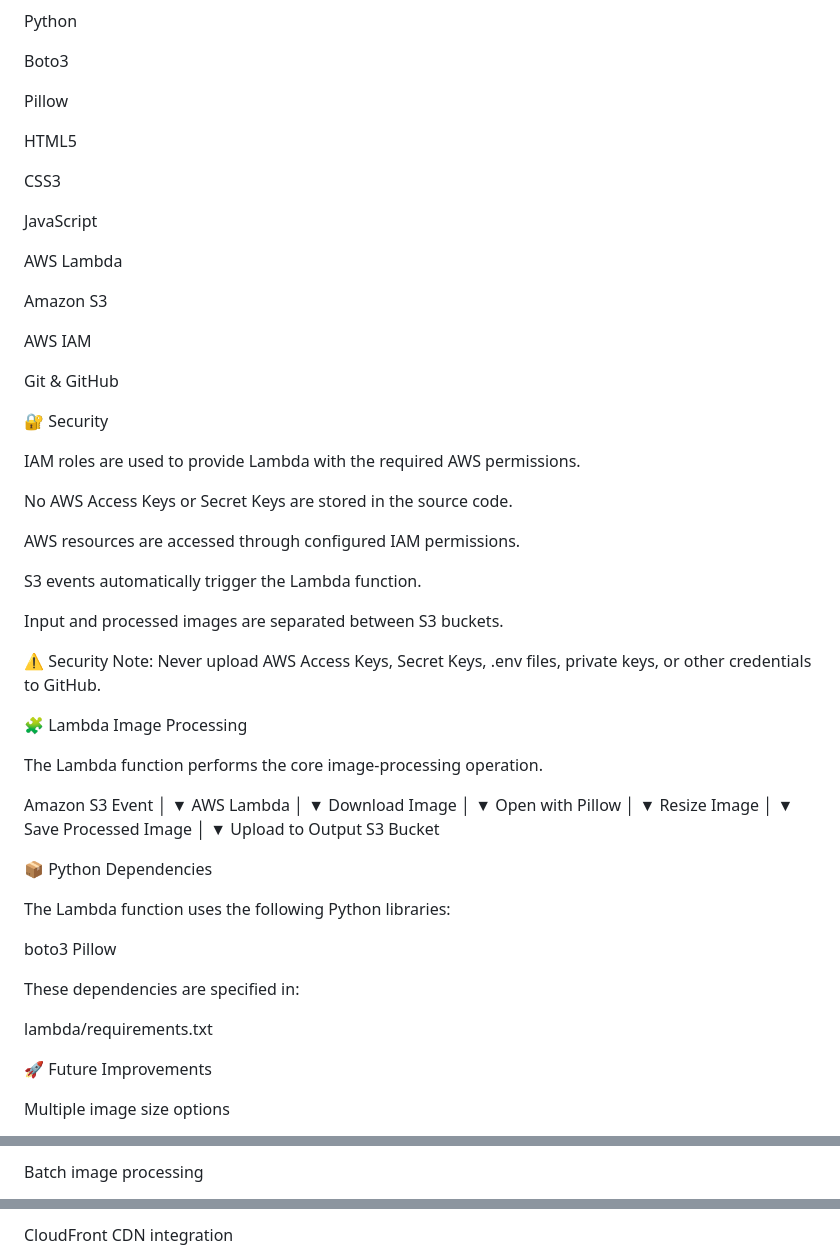
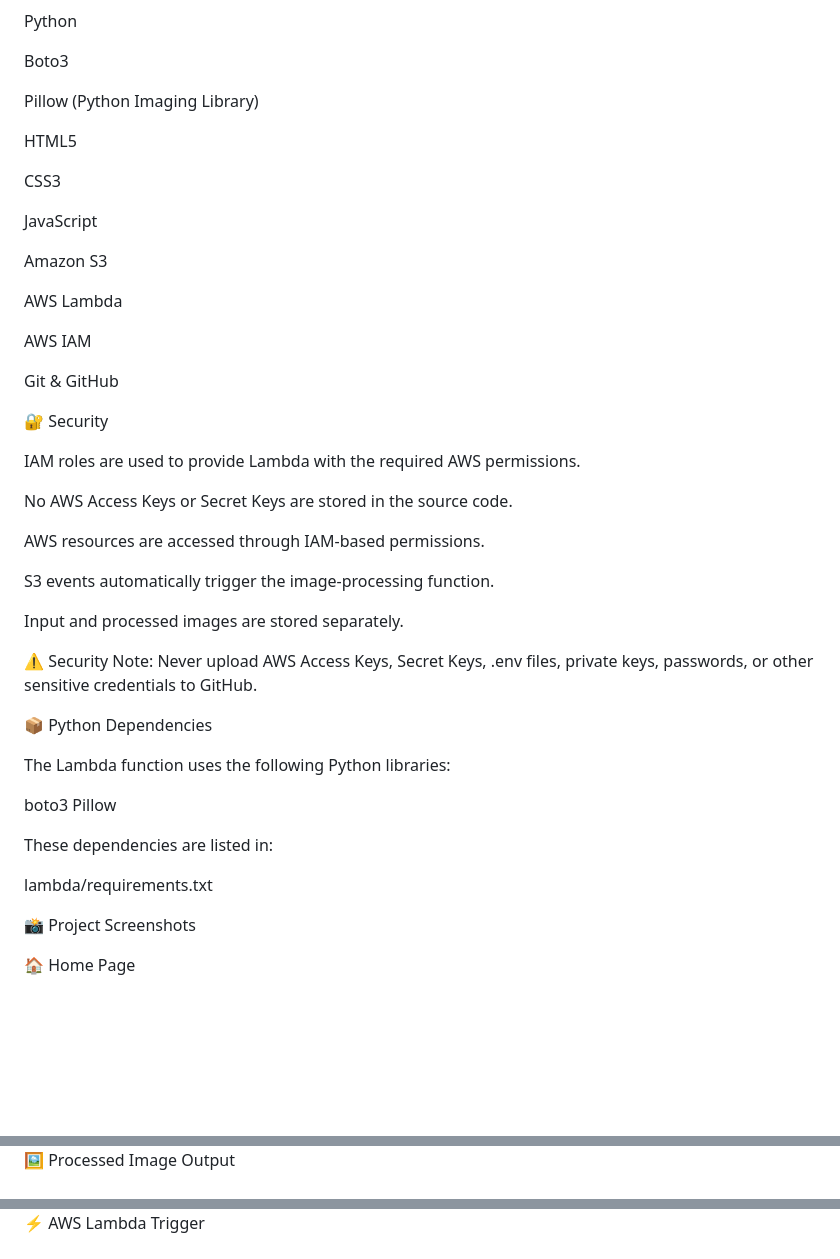
Before and after one commit to yashpatil112345-byte/-AWS-serverles-image-resizer, a Markdown page: README.md, 3 parts joined by grey strips. Rendered like a GitHub page; blank space fills up the shorter version.

```diff
--- a/README.md
+++ b/README.md
@@ -173,7 +171,7 @@ Python
 
 Boto3
 
-Pillow
+Pillow (Python Imaging Library)
 
 HTML5
 
@@ -181,9 +179,9 @@ CSS3
 
 JavaScript
 
+Amazon S3
+
 AWS Lambda
-
-Amazon S3
 
 AWS IAM
 
@@ -195,37 +193,13 @@ IAM roles are used to provide Lambda with the required AWS permissions.
 
 No AWS Access Keys or Secret Keys are stored in the source code.
 
-AWS resources are accessed through configured IAM permissions.
+AWS resources are accessed through IAM-based permissions.
 
-S3 events automatically trigger the Lambda function.
+S3 events automatically trigger the image-processing function.
 
-Input and processed images are separated between S3 buckets.
+Input and processed images are stored separately.
 
-⚠️ Security Note: Never upload AWS Access Keys, Secret Keys, .env files, private keys, or other credentials to GitHub.
-
-🧩 Lambda Image Processing
-
-The Lambda function performs the core image-processing operation.
-
-Amazon S3 Event
-       │
-       ▼
-AWS Lambda
-       │
-       ▼
-Download Image
-       │
-       ▼
-Open with Pillow
-       │
-       ▼
-Resize Image
-       │
-       ▼
-Save Processed Image
-       │
-       ▼
-Upload to Output S3 Bucket
+⚠️ Security Note: Never upload AWS Access Keys, Secret Keys, .env files, private keys, passwords, or other sensitive credentials to GitHub.
 
 📦 Python Dependencies
 
@@ -234,11 +208,11 @@ The Lambda function uses the following Python libraries:
 boto3
 Pillow
 
-These dependencies are specified in:
+These dependencies are listed in:
 
 lambda/requirements.txt
 
-🚀 Future Improvements
+📸 Project Screenshots
 
-Multiple image size options
+🏠 Home Page
 
@@ -250,3 +224,3 @@ PNG, JPG, and WebP conversion
 
-Batch image processing
+🖼️ Processed Image Output
 
@@ -254,3 +228,3 @@ User authentication
 
-CloudFront CDN integration
+⚡ AWS Lambda Trigger
 
```
Also changed, not shown: other parts of README.md (+162 -94 lines).
